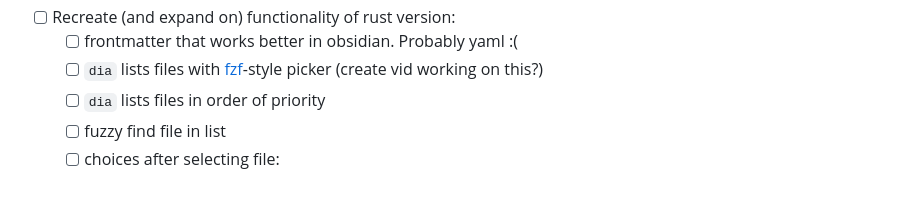
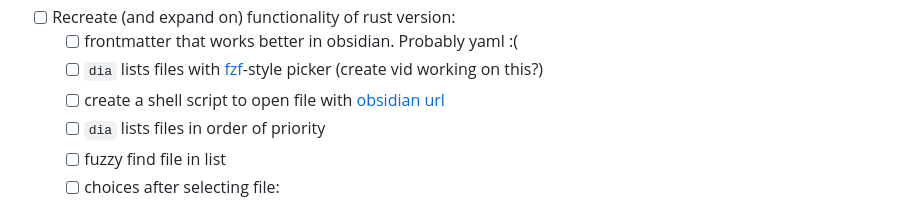
Before and after one commit to blaix/doitanyway, a Markdown page: TODO.md, the part around the change. Drawn GitHub-style.

```diff
--- a/TODO.md
+++ b/TODO.md
@@ -15,6 +15,7 @@
 * [ ] Recreate (and expand on) functionality of rust version:
     * [ ] frontmatter that works better in obsidian. Probably yaml :(
     * [ ] `dia` lists files with [fzf](https://github.com/junegunn/fzf)-style picker (create vid working on this?)
+    * [ ] create a shell script to open file with [obsidian url](https://help.obsidian.md/Extending+Obsidian/Obsidian+URI)
     * [ ] `dia` lists files in order of priority
     * [ ] fuzzy find file in list
     * [ ] choices after selecting file:
```
